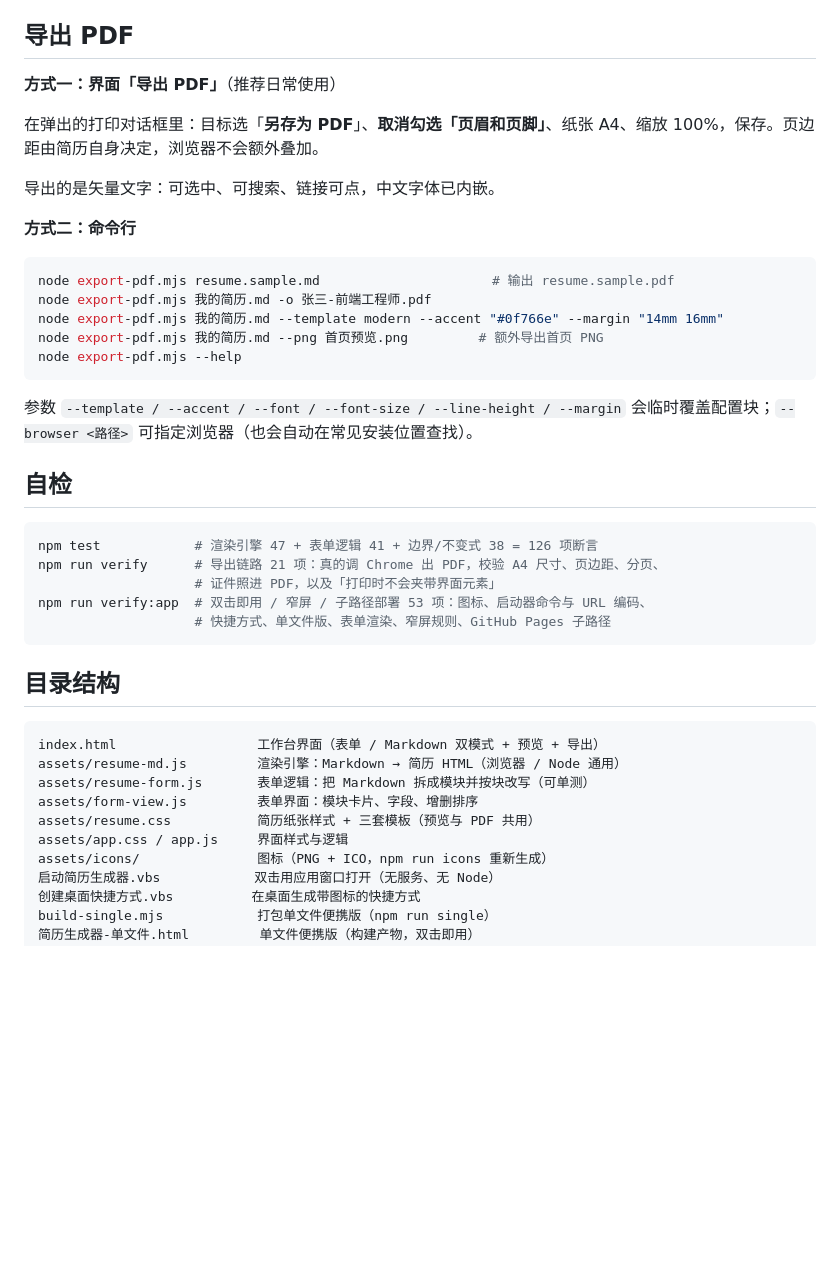
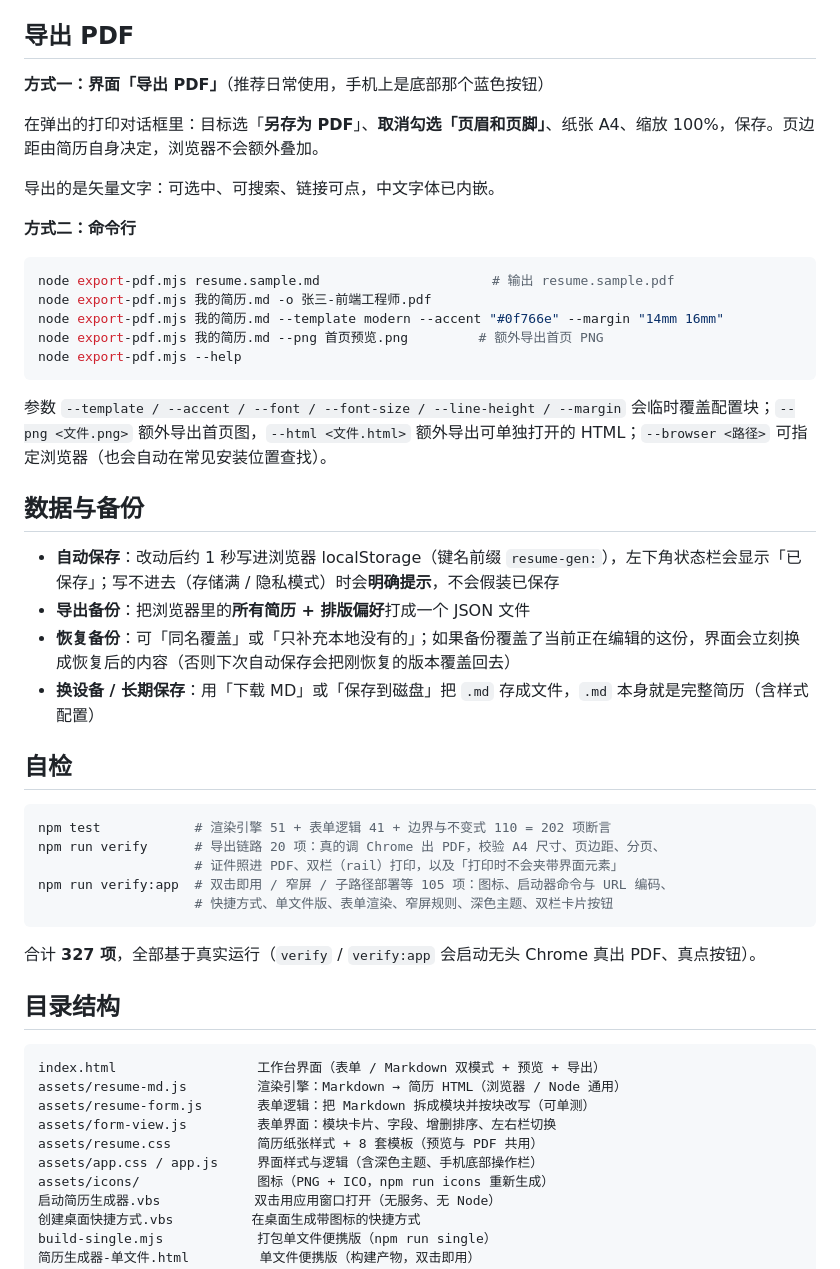
Before and after one commit to beiwei91/resume-generator, a Markdown page: README.md, the part around the change printed below. GitHub-like rendering; blank space fills up the shorter version.

````diff
--- a/README.md
+++ b/README.md
@@ -159,7 +183,7 @@ photoShape: rounded      # rounded（默认）| circle | square
 
 ## 导出 PDF
 
-**方式一：界面「导出 PDF」**（推荐日常使用）
+**方式一：界面「导出 PDF」**（推荐日常使用，手机上是底部那个蓝色按钮）
 
 在弹出的打印对话框里：目标选「**另存为 PDF**」、**取消勾选「页眉和页脚」**、纸张 A4、缩放 100%，保存。页边距由简历自身决定，浏览器不会额外叠加。
 
@@ -175,17 +199,26 @@ node export-pdf.mjs 我的简历.md --png 首页预览.png         # 额外导
 node export-pdf.mjs --help
 ```
 
-参数 `--template / --accent / --font / --font-size / --line-height / --margin` 会临时覆盖配置块；`--browser <路径>` 可指定浏览器（也会自动在常见安装位置查找）。
+参数 `--template / --accent / --font / --font-size / --line-height / --margin` 会临时覆盖配置块；`--png <文件.png>` 额外导出首页图，`--html <文件.html>` 额外导出可单独打开的 HTML；`--browser <路径>` 可指定浏览器（也会自动在常见安装位置查找）。
+
+## 数据与备份
+
+- **自动保存**：改动后约 1 秒写进浏览器 localStorage（键名前缀 `resume-gen:`），左下角状态栏会显示「已保存」；写不进去（存储满 / 隐私模式）时会**明确提示**，不会假装已保存
+- **导出备份**：把浏览器里的**所有简历 + 排版偏好**打成一个 JSON 文件
+- **恢复备份**：可「同名覆盖」或「只补充本地没有的」；如果备份覆盖了当前正在编辑的这份，界面会立刻换成恢复后的内容（否则下次自动保存会把刚恢复的版本覆盖回去）
+- **换设备 / 长期保存**：用「下载 MD」或「保存到磁盘」把 `.md` 存成文件，`.md` 本身就是完整简历（含样式配置）
 
 ## 自检
 
 ```powershell
-npm test            # 渲染引擎 47 + 表单逻辑 41 + 边界/不变式 38 = 126 项断言
-npm run verify      # 导出链路 21 项：真的调 Chrome 出 PDF，校验 A4 尺寸、页边距、分页、
-                    # 证件照进 PDF，以及「打印时不会夹带界面元素」
-npm run verify:app  # 双击即用 / 窄屏 / 子路径部署 53 项：图标、启动器命令与 URL 编码、
-                    # 快捷方式、单文件版、表单渲染、窄屏规则、GitHub Pages 子路径
+npm test            # 渲染引擎 51 + 表单逻辑 41 + 边界与不变式 110 = 202 项断言
+npm run verify      # 导出链路 20 项：真的调 Chrome 出 PDF，校验 A4 尺寸、页边距、分页、
+                    # 证件照进 PDF、双栏（rail）打印，以及「打印时不会夹带界面元素」
+npm run verify:app  # 双击即用 / 窄屏 / 子路径部署等 105 项：图标、启动器命令与 URL 编码、
+                    # 快捷方式、单文件版、表单渲染、窄屏规则、深色主题、双栏卡片按钮
 ```
+
+合计 **327 项**，全部基于真实运行（`verify` / `verify:app` 会启动无头 Chrome 真出 PDF、真点按钮）。
 
 ## 目录结构
 
@@ -193,9 +226,9 @@ npm run verify:app  # 双击即用 / 窄屏 / 子路径部署 53 项：图标、
 index.html                  工作台界面（表单 / Markdown 双模式 + 预览 + 导出）
 assets/resume-md.js         渲染引擎：Markdown → 简历 HTML（浏览器 / Node 通用）
 assets/resume-form.js       表单逻辑：把 Markdown 拆成模块并按块改写（可单测）
-assets/form-view.js         表单界面：模块卡片、字段、增删排序
-assets/resume.css           简历纸张样式 + 三套模板（预览与 PDF 共用）
-assets/app.css / app.js     界面样式与逻辑
+assets/form-view.js         表单界面：模块卡片、字段、增删排序、左右栏切换
+assets/resume.css           简历纸张样式 + 8 套模板（预览与 PDF 共用）
+assets/app.css / app.js     界面样式与逻辑（含深色主题、手机底部操作栏）
 assets/icons/               图标（PNG + ICO，npm run icons 重新生成）
 启动简历生成器.vbs            双击用应用窗口打开（无服务、无 Node）
 创建桌面快捷方式.vbs          在桌面生成带图标的快捷方式
````
Also changed, not shown: other parts of README.md (+69 -20 lines), 模板一览.png, 1 other file.
